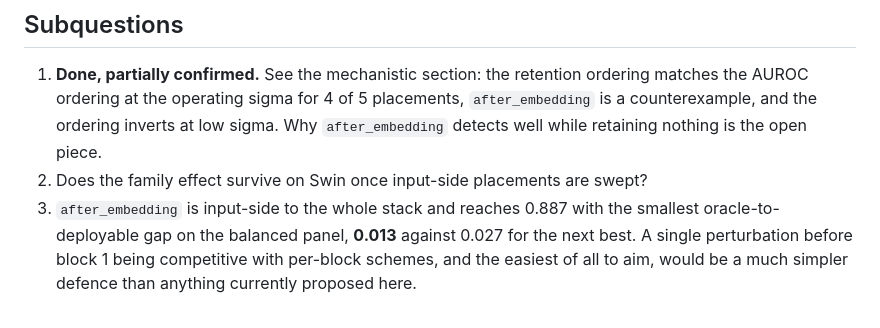
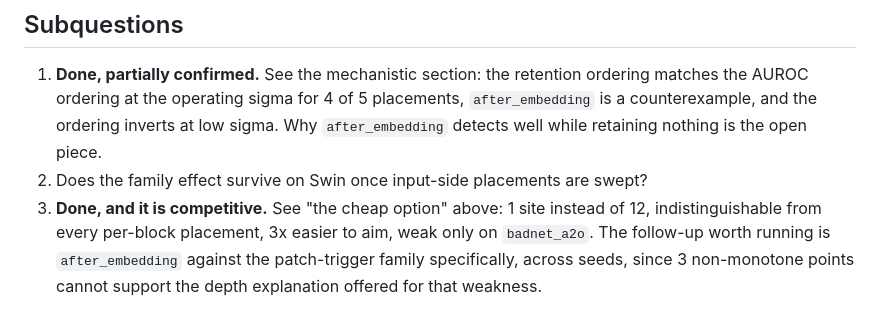
Before and after one commit to PjotrVr/psbd-transformer, a Markdown page: docs/hypothesis/H20-input-side-beats-residual-adjacent.md, the part around one of its changes. Rendered like a GitHub page.

```diff
--- a/docs/hypothesis/H20-input-side-beats-residual-adjacent.md
+++ b/docs/hypothesis/H20-input-side-beats-residual-adjacent.md
@@ -129,8 +173,8 @@ names.
    `after_embedding` is a counterexample, and the ordering inverts at low sigma.
    Why `after_embedding` detects well while retaining nothing is the open piece.
 2. Does the family effect survive on Swin once input-side placements are swept?
-3. `after_embedding` is input-side to the whole stack and reaches 0.887 with the
-   smallest oracle-to-deployable gap on the balanced panel, **0.013** against 0.027
-   for the next best. A single perturbation before block 1 being competitive with
-   per-block schemes, and the easiest of all to aim, would be a much simpler defence
-   than anything currently proposed here.
+3. **Done, and it is competitive.** See "the cheap option" above: 1 site instead of
+   12, indistinguishable from every per-block placement, 3x easier to aim, weak only
+   on `badnet_a2o`. The follow-up worth running is `after_embedding` against the
+   patch-trigger family specifically, across seeds, since 3 non-monotone points
+   cannot support the depth explanation offered for that weakness.
```
Also changed, not shown: other parts of docs/hypothesis/H20-input-side-beats-residual-adjacent.md (+44 -0 lines), docs/hypothesis/README.md (+1 -1 lines).
